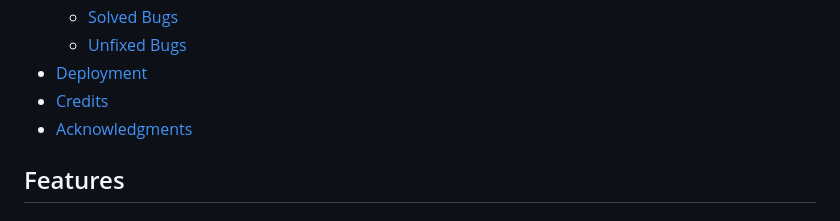
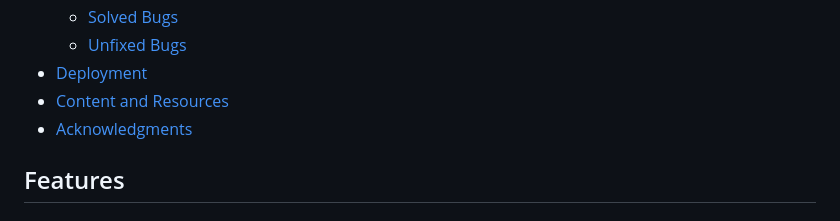
Before and after one commit to MichelleBritton/quizmaster, a Markdown page: README.md, the part around one of its changes. Drawn GitHub-style.

Commit message:
Edit Table of Contents

```diff
--- a/README.md
+++ b/README.md
@@ -25,7 +25,7 @@ Quiz Master is a command line program developed in Python which provides a simpl
     - [Solved Bugs](#solved-bugs)
     - [Unfixed Bugs](#unfixed-bugs)
 - [Deployment](#deployment)
-- [Credits](#credits)
+- [Content and Resources](#content-and-resources)
 - [Acknowledgments](#acknowledgements)
 
 ## Features
```
Also changed, not shown: other parts of README.md (+1 -1 lines).
